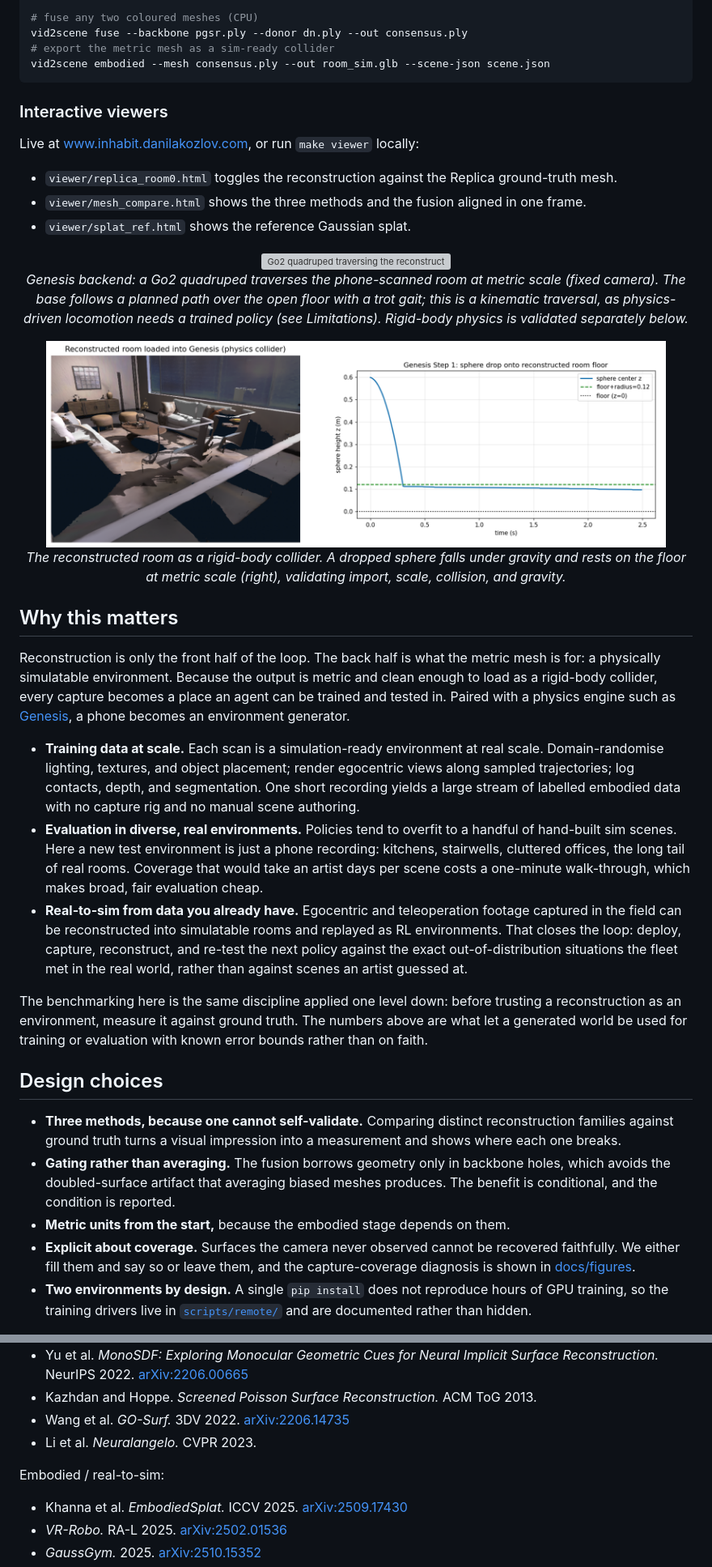
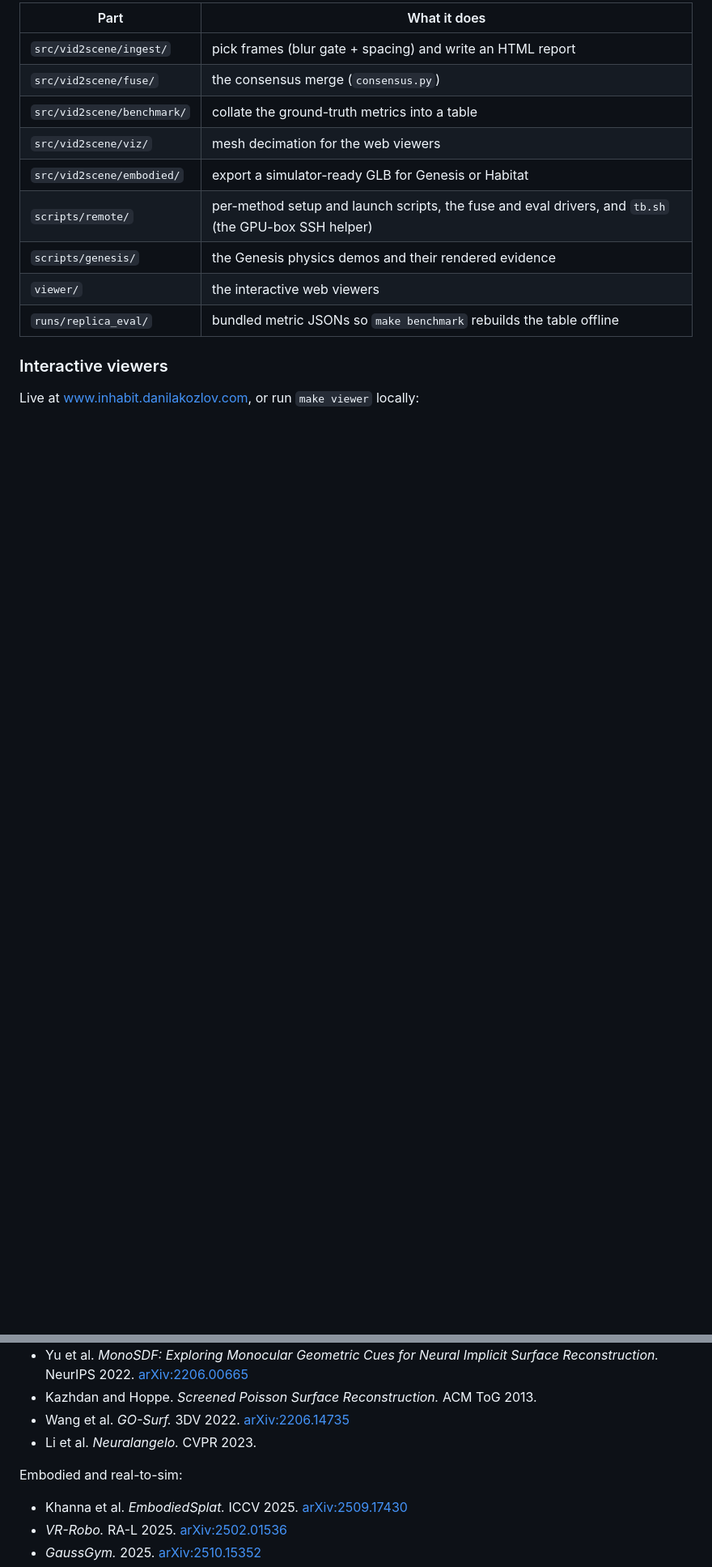
Before and after one commit to uhDann/Inhabit, a Markdown page: README.md, 2 parts joined by grey strips. Shown at 81% size. Drawn GitHub-style; blank space fills up the shorter version; grey boxes are pictures that could not be loaded.

````diff
--- a/README.md
+++ b/README.md
@@ -217,71 +259,17 @@ make viewer             # serve the interactive viewers at http://localhost:8765
 
-# fuse any two coloured meshes (CPU)
-vid2scene fuse --backbone pgsr.ply --donor dn.ply --out consensus.ply
-# export the metric mesh as a sim-ready collider
-vid2scene embodied --mesh consensus.ply --out room_sim.glb --scene-json scene.json
-```
+| Part | What it does |
+|---|---|
+| `src/vid2scene/ingest/` | pick frames (blur gate + spacing) and write an HTML report |
+| `src/vid2scene/fuse/` | the consensus merge (`consensus.py`) |
+| `src/vid2scene/benchmark/` | collate the ground-truth metrics into a table |
+| `src/vid2scene/viz/` | mesh decimation for the web viewers |
+| `src/vid2scene/embodied/` | export a simulator-ready GLB for Genesis or Habitat |
+| `scripts/remote/` | per-method setup and launch scripts, the fuse and eval drivers, and `tb.sh` (the GPU-box SSH helper) |
+| `scripts/genesis/` | the Genesis physics demos and their rendered evidence |
+| `viewer/` | the interactive web viewers |
+| `runs/replica_eval/` | bundled metric JSONs so `make benchmark` rebuilds the table offline |
 
 ### Interactive viewers
 
 Live at [www.inhabit.danilakozlov.com](https://www.inhabit.danilakozlov.com), or run `make viewer` locally:
 
-- `viewer/replica_room0.html` toggles the reconstruction against the Replica ground-truth mesh.
-- `viewer/mesh_compare.html` shows the three methods and the fusion aligned in one frame.
-- `viewer/splat_ref.html` shows the reference Gaussian splat.
-
-<p align="center">
-  <img src="docs/figures/go2_walk.gif" width="62%" alt="Go2 quadruped traversing the reconstructed room, fixed camera"/><br/>
-  <em>Genesis backend: a Go2 quadruped traverses the phone-scanned room at metric scale (fixed camera). The base follows a planned path over the open floor with a trot gait; this is a kinematic traversal, as physics-driven locomotion needs a trained policy (see Limitations). Rigid-body physics is validated separately below.</em>
-</p>
-
-<p align="center">
-  <img src="docs/figures/genesis_physics.png" width="92%" alt="reconstructed room in Genesis with a sphere settling on the floor"/><br/>
-  <em>The reconstructed room as a rigid-body collider. A dropped sphere falls under gravity and rests on the floor at metric scale (right), validating import, scale, collision, and gravity.</em>
-</p>
-
-## Why this matters
-
-Reconstruction is only the front half of the loop. The back half is what the
-metric mesh is for: a physically simulatable environment. Because the output is
-metric and clean enough to load as a rigid-body collider, every capture becomes a
-place an agent can be trained and tested in. Paired with a physics engine such as
-[Genesis](https://github.com/Genesis-Embodied-AI/genesis-world), a phone becomes an
-environment generator.
-
-- **Training data at scale.** Each scan is a simulation-ready environment at real
-  scale. Domain-randomise lighting, textures, and object placement; render
-  egocentric views along sampled trajectories; log contacts, depth, and
-  segmentation. One short recording yields a large stream of labelled embodied data
-  with no capture rig and no manual scene authoring.
-- **Evaluation in diverse, real environments.** Policies tend to overfit to a
-  handful of hand-built sim scenes. Here a new test environment is just a phone
-  recording: kitchens, stairwells, cluttered offices, the long tail of real rooms.
-  Coverage that would take an artist days per scene costs a one-minute walk-through,
-  which makes broad, fair evaluation cheap.
-- **Real-to-sim from data you already have.** Egocentric and teleoperation footage
-  captured in the field can be reconstructed into simulatable rooms and replayed as
-  RL environments. That closes the loop: deploy, capture, reconstruct, and re-test
-  the next policy against the exact out-of-distribution situations the fleet met in
-  the real world, rather than against scenes an artist guessed at.
-
-The benchmarking here is the same discipline applied one level down: before trusting
-a reconstruction as an environment, measure it against ground truth. The numbers
-above are what let a generated world be used for training or evaluation with known
-error bounds rather than on faith.
-
-## Design choices
-
-- **Three methods, because one cannot self-validate.** Comparing distinct
-  reconstruction families against ground truth turns a visual impression into a
-  measurement and shows where each one breaks.
-- **Gating rather than averaging.** The fusion borrows geometry only in backbone
-  holes, which avoids the doubled-surface artifact that averaging biased meshes
-  produces. The benefit is conditional, and the condition is reported.
-- **Metric units from the start,** because the embodied stage depends on them.
-- **Explicit about coverage.** Surfaces the camera never observed cannot be
-  recovered faithfully. We either fill them and say so or leave them, and the
-  capture-coverage diagnosis is shown in [docs/figures](docs/figures).
-- **Two environments by design.** A single `pip install` does not reproduce hours
-  of GPU training, so the training drivers live in
-  [`scripts/remote/`](scripts/remote) and are documented rather than hidden.
-
@@ -332,7 +287,7 @@ Reconstruction and surface methods:
 - Wang et al. *GO-Surf.* 3DV 2022. [arXiv:2206.14735](https://arxiv.org/abs/2206.14735)
 - Li et al. *Neuralangelo.* CVPR 2023.
 
-Embodied / real-to-sim:
+Embodied and real-to-sim:
 - Khanna et al. *EmbodiedSplat.* ICCV 2025. [arXiv:2509.17430](https://arxiv.org/abs/2509.17430)
 - *VR-Robo.* RA-L 2025. [arXiv:2502.01536](https://arxiv.org/abs/2502.01536)
 - *GaussGym.* 2025. [arXiv:2510.15352](https://arxiv.org/abs/2510.15352)
````
Also changed, not shown: other parts of README.md (+184 -177 lines).
